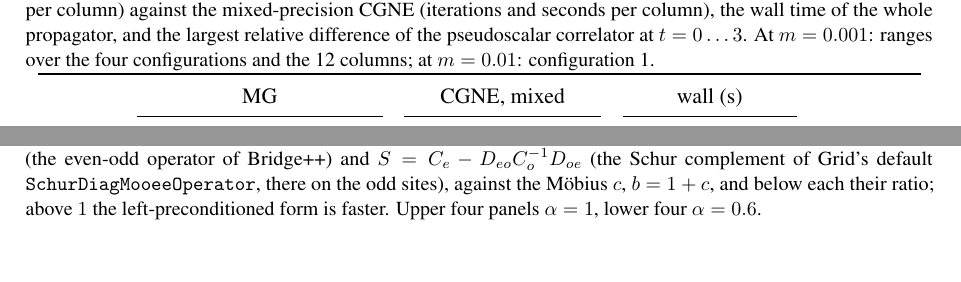
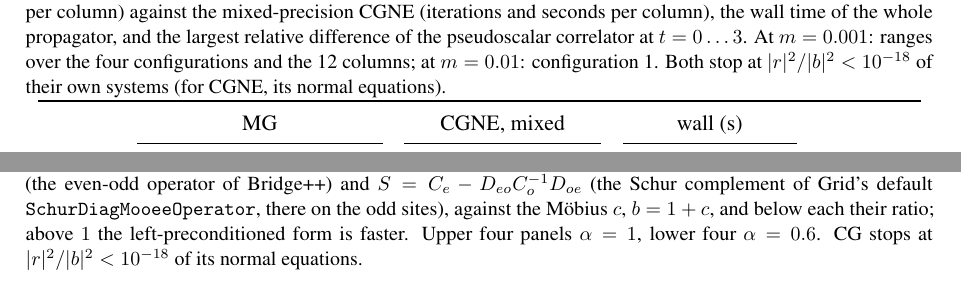
Before and after one commit to atsanroger/RutticeQCD, a LaTeX paper (docs/mg_background/MDWF_MULTIGRID_NOTE.tex, which reads docs/mg_background/results.tex): two parts of pages 20 and 34 of 43, joined at a grey line, cut so that both start at the same text, the shorter picture padded with empty space. Compiled offline with pdfLaTeX.

Commit message:
MG note: the stopping rule in the captions of Fig. 10 and Table 4

```diff
--- a/docs/mg_background/MDWF_MULTIGRID_NOTE.tex
+++ b/docs/mg_background/MDWF_MULTIGRID_NOTE.tex
@@ -1627,7 +1627,8 @@ compared with it.
 dashed), with $\mathcal K=1-\Ce^{-1}D_{eo}\Co^{-1}D_{oe}$ (the even-odd operator of Bridge++) and
 $S=\Ce-D_{eo}\Co^{-1}D_{oe}$ (the Schur complement of Grid's default \texttt{SchurDiagMooeeOperator},
 there on the odd sites), against the M\"obius $c$, $b=1+c$, and below each their ratio; above $1$ the left-preconditioned form
-is faster. Upper four panels $\alpha=1$, lower four $\alpha=0.6$. }
+is faster. Upper four panels $\alpha=1$, lower four $\alpha=0.6$. CG stops at $|r|^2/|b|^2<10^{-18}$ of
+its normal equations.}
 \label{fig:cgform}
 \end{figure}
 
--- a/docs/mg_background/results.tex
+++ b/docs/mg_background/results.tex
@@ -98,7 +98,8 @@ agree to $1\times10^{-6}$ or better.
 (setup seconds, iterations and seconds per column) against the mixed-precision CGNE
 (iterations and seconds per column), the wall time of the whole propagator, and the
 largest relative difference of the pseudoscalar correlator at $t=0\ldots3$. At $m=0.001$: ranges
-over the four configurations and the 12 columns; at $m=0.01$: configuration~1.}
+over the four configurations and the 12 columns; at $m=0.01$: configuration~1. Both stop at
+$|r|^2/|b|^2<10^{-18}$ of their own systems (for CGNE, its normal equations).}
 \label{tab:pointsource}
 \renewcommand{\arraystretch}{1.12}
 \setlength{\tabcolsep}{4pt}
```
Also changed, not shown: docs/mg_background/MDWF_MULTIGRID_NOTE.pdf, 1 other file.
